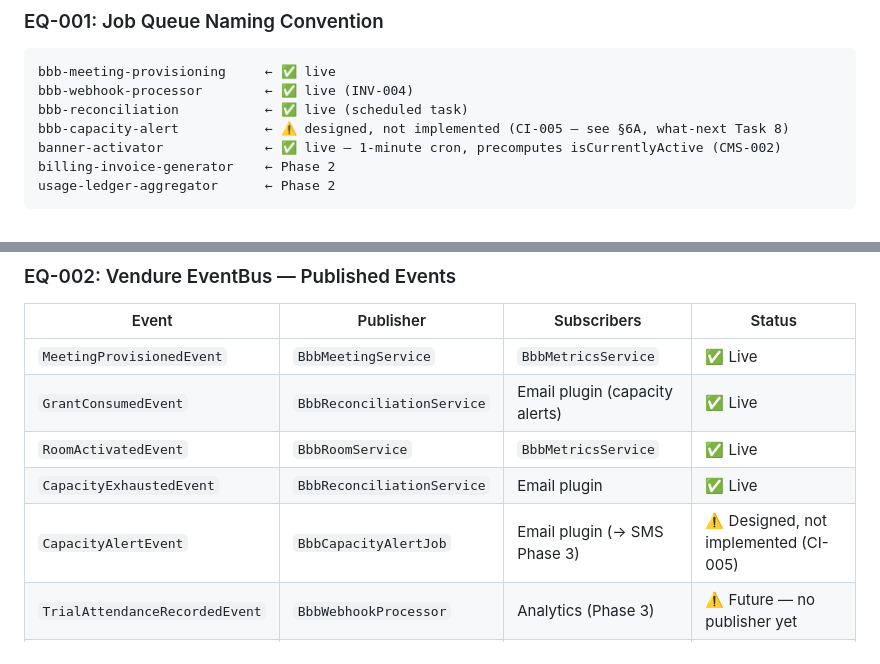
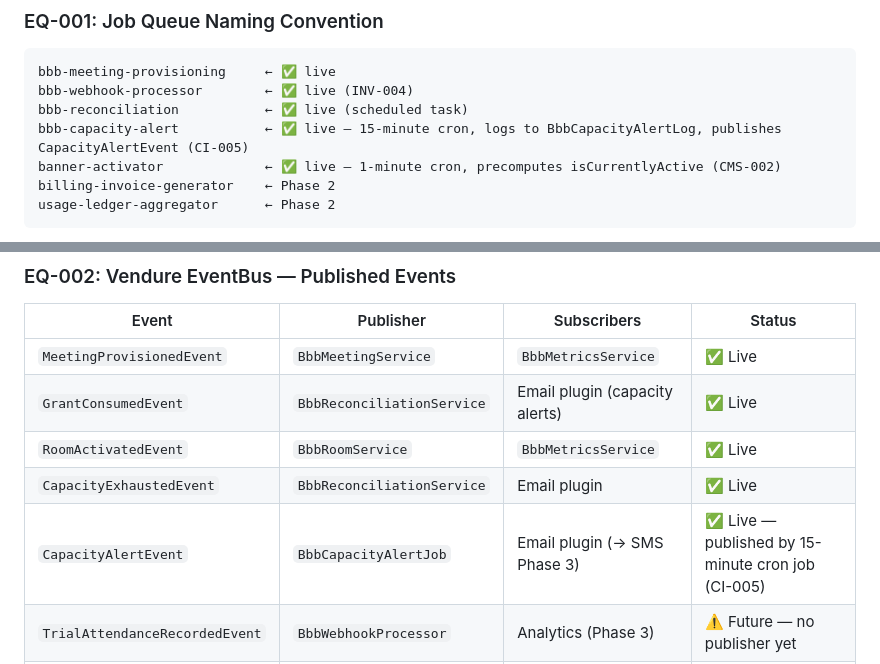
Before and after one commit to ashishkpaul/saa9vi.com, a Markdown page: docs/adr/platform-adr.md, 2 parts joined by grey strips. GitHub-like rendering.

```diff
--- a/docs/adr/platform-adr.md
+++ b/docs/adr/platform-adr.md
@@ -1306,7 +1306,7 @@ if (grant.sourceType === 'internal_overhead') {
 bbb-meeting-provisioning     ← ✅ live
 bbb-webhook-processor        ← ✅ live (INV-004)
 bbb-reconciliation           ← ✅ live (scheduled task)
-bbb-capacity-alert           ← ⚠️ designed, not implemented (CI-005 — see §6A, what-next Task 8)
+bbb-capacity-alert           ← ✅ live — 15-minute cron, logs to BbbCapacityAlertLog, publishes CapacityAlertEvent (CI-005)
 banner-activator             ← ✅ live — 1-minute cron, precomputes isCurrentlyActive (CMS-002)
 billing-invoice-generator    ← Phase 2
 usage-ledger-aggregator      ← Phase 2
@@ -1322,7 +1322,7 @@ All jobs are registered in `onModuleInit` via `JobQueueService.createQueue`. Job
 | `GrantConsumedEvent` | `BbbReconciliationService` | Email plugin (capacity alerts) | ✅ Live |
 | `RoomActivatedEvent` | `BbbRoomService` | `BbbMetricsService` | ✅ Live |
 | `CapacityExhaustedEvent` | `BbbReconciliationService` | Email plugin | ✅ Live |
-| `CapacityAlertEvent` | `BbbCapacityAlertJob` | Email plugin (→ SMS Phase 3) | ⚠️ Designed, not implemented (CI-005) |
+| `CapacityAlertEvent` | `BbbCapacityAlertJob` | Email plugin (→ SMS Phase 3) | ✅ Live — published by 15-minute cron job (CI-005) |
 | `TrialAttendanceRecordedEvent` | `BbbWebhookProcessor` | Analytics (Phase 3) | ⚠️ Future — no publisher yet |
 | `ArticleEvent` | `ArticleService` | Elasticsearch indexer (Phase 3) | ⚠️ Future |
 | `PageEvent` | `PageService` | Elasticsearch indexer (Phase 3) | ⚠️ Future |
```
Also changed, not shown: other parts of docs/adr/platform-adr.md (+12 -8 lines).
